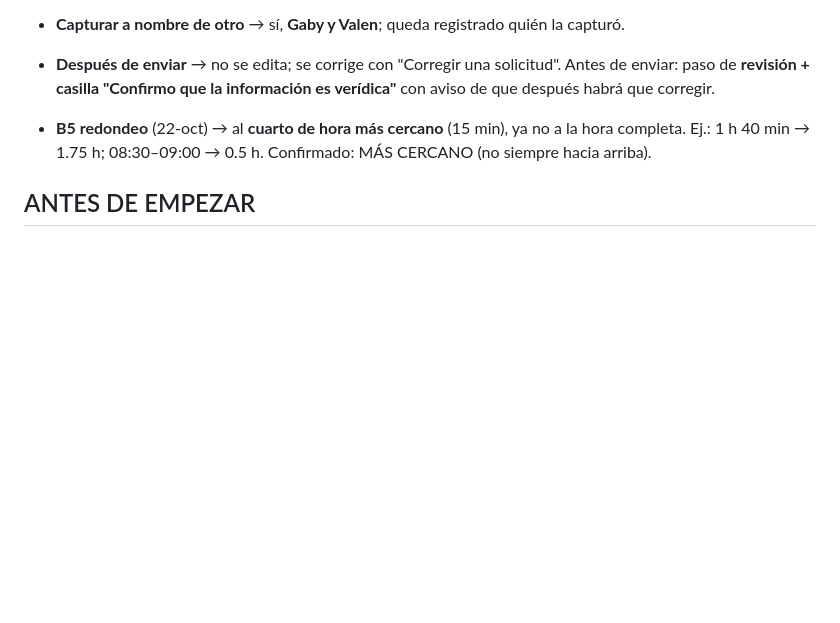
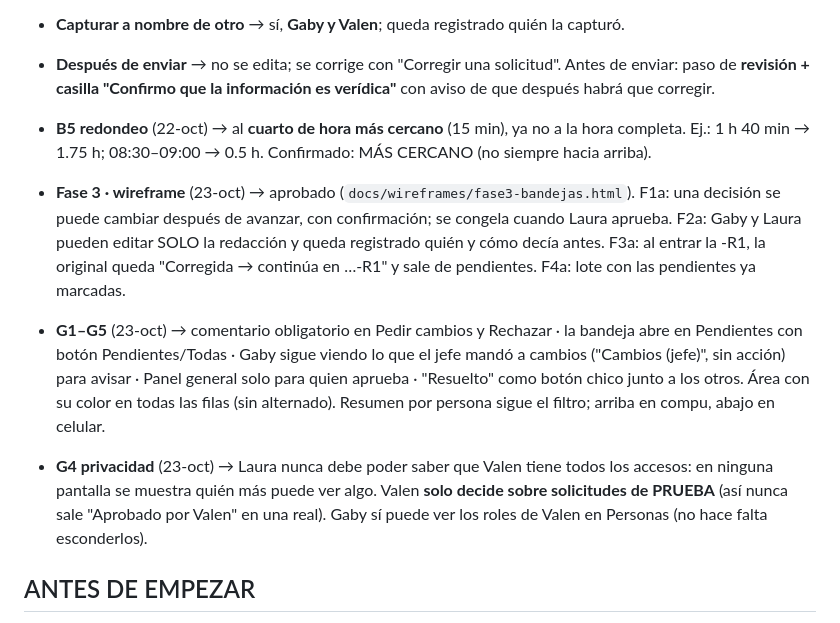
Before and after one commit to uniterramx/permisos, a Markdown page: docs/migracion/07_Preguntas_Abiertas.md, the part around the change. Rendered like a GitHub page; blank space fills up the shorter version.

Commit message:
Decisiones de la Fase 3 en el expediente
Co-Authored-By: Claude Opus 5.5 <noreply@anthropic.com>
Claude-Session: https://claude.ai/code/session_01MSYX1agQr3HjaEA4ReP1E7

```diff
--- a/docs/migracion/07_Preguntas_Abiertas.md
+++ b/docs/migracion/07_Preguntas_Abiertas.md
@@ -29,6 +29,10 @@
 - **Después de enviar** → no se edita; se corrige con "Corregir una solicitud". Antes de enviar: paso de **revisión + casilla "Confirmo que la información es verídica"** con aviso de que después habrá que corregir.
 
 - **B5 redondeo** (22-oct) → al **cuarto de hora más cercano** (15 min), ya no a la hora completa. Ej.: 1 h 40 min → 1.75 h; 08:30–09:00 → 0.5 h. Confirmado: MÁS CERCANO (no siempre hacia arriba).
+
+- **Fase 3 · wireframe** (23-oct) → aprobado (`docs/wireframes/fase3-bandejas.html`). F1a: una decisión se puede cambiar después de avanzar, con confirmación; se congela cuando Laura aprueba. F2a: Gaby y Laura pueden editar SOLO la redacción y queda registrado quién y cómo decía antes. F3a: al entrar la -R1, la original queda "Corregida → continúa en …-R1" y sale de pendientes. F4a: lote con las pendientes ya marcadas.
+- **G1–G5** (23-oct) → comentario obligatorio en Pedir cambios y Rechazar · la bandeja abre en Pendientes con botón Pendientes/Todas · Gaby sigue viendo lo que el jefe mandó a cambios ("Cambios (jefe)", sin acción) para avisar · Panel general solo para quien aprueba · "Resuelto" como botón chico junto a los otros. Área con su color en todas las filas (sin alternado). Resumen por persona sigue el filtro; arriba en compu, abajo en celular.
+- **G4 privacidad** (23-oct) → Laura nunca debe poder saber que Valen tiene todos los accesos: en ninguna pantalla se muestra quién más puede ver algo. Valen **solo decide sobre solicitudes de PRUEBA** (así nunca sale "Aprobado por Valen" en una real). Gaby sí puede ver los roles de Valen en Personas (no hace falta esconderlos).
 
 ## ANTES DE EMPEZAR
 
```
Also changed, not shown: docs/HANDOFF.md (+3 -2 lines).
